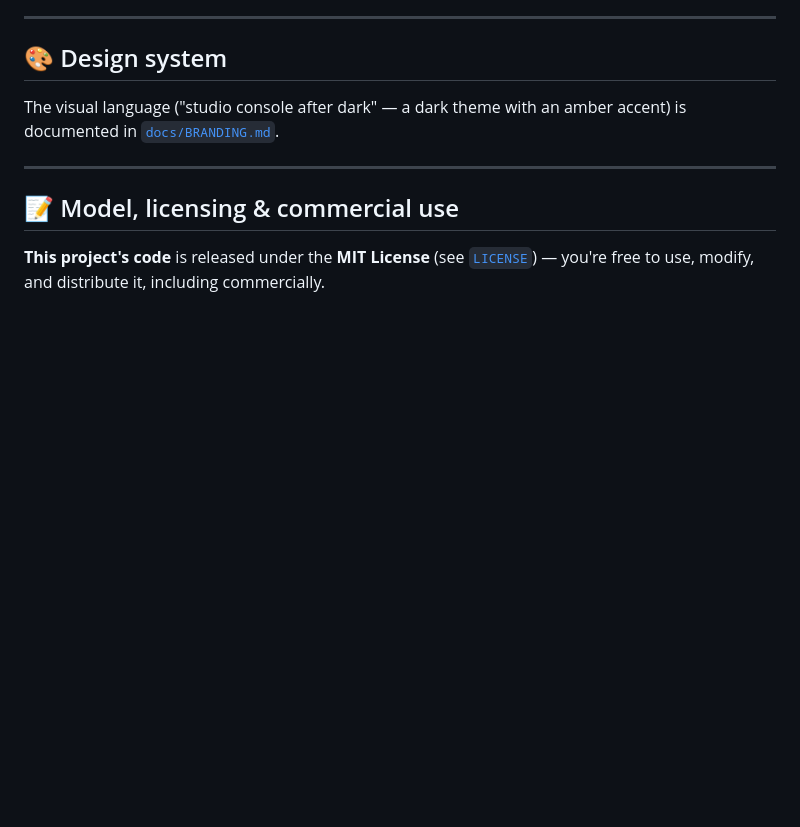
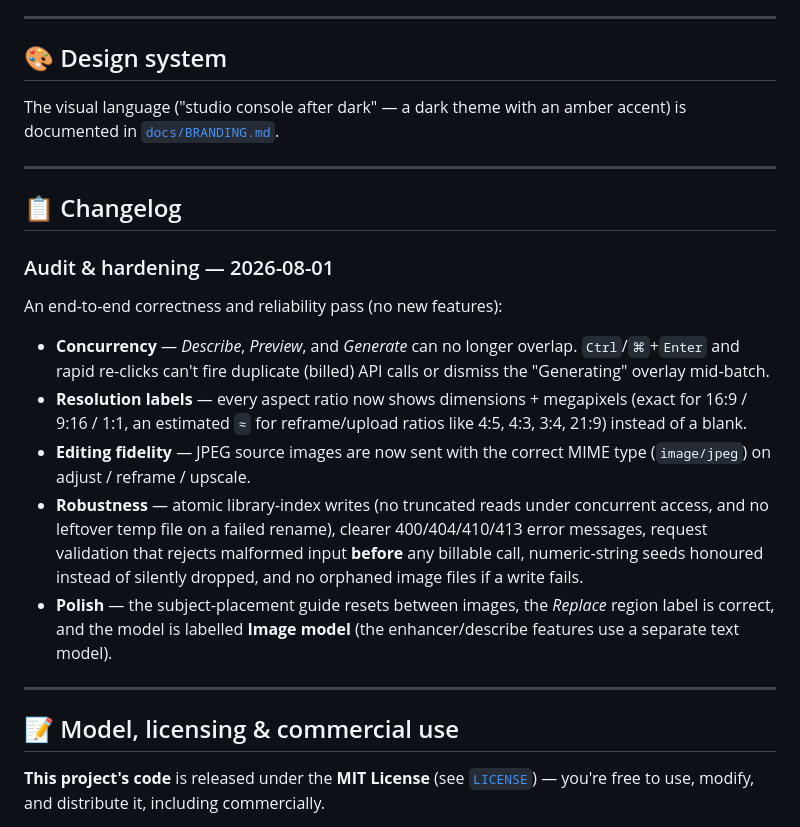
Before and after one commit to SonapSav/BackgroundStudio, a Markdown page: README.md, the part around the change. Rendered like a GitHub page; blank space fills up the shorter version.

Commit message:
README: add a Changelog with the audit & hardening pass
Co-authored-by: Claude Opus 4.8 <noreply@anthropic.com>

```diff
--- a/README.md
+++ b/README.md
@@ -248,6 +248,28 @@ The visual language ("studio console after dark" — a dark theme with an amber
 
 ---
 
+## 📋 Changelog
+
+### Audit & hardening — 2026-08-01
+
+An end-to-end correctness and reliability pass (no new features):
+
+- **Concurrency** — *Describe*, *Preview*, and *Generate* can no longer overlap. `Ctrl`/`⌘`+`Enter`
+  and rapid re-clicks can't fire duplicate (billed) API calls or dismiss the "Generating" overlay
+  mid‑batch.
+- **Resolution labels** — every aspect ratio now shows dimensions + megapixels (exact for 16:9 / 9:16 /
+  1:1, an estimated `≈` for reframe/upload ratios like 4:5, 4:3, 3:4, 21:9) instead of a blank.
+- **Editing fidelity** — JPEG source images are now sent with the correct MIME type (`image/jpeg`) on
+  adjust / reframe / upscale.
+- **Robustness** — atomic library‑index writes (no truncated reads under concurrent access, and no
+  leftover temp file on a failed rename), clearer 400/404/410/413 error messages, request validation
+  that rejects malformed input **before** any billable call, numeric‑string seeds honoured instead of
+  silently dropped, and no orphaned image files if a write fails.
+- **Polish** — the subject‑placement guide resets between images, the *Replace* region label is correct,
+  and the model is labelled **Image model** (the enhancer/describe features use a separate text model).
+
+---
+
 ## 📝 Model, licensing & commercial use
 
 **This project's code** is released under the **MIT License** (see [`LICENSE`](LICENSE)) —
```
